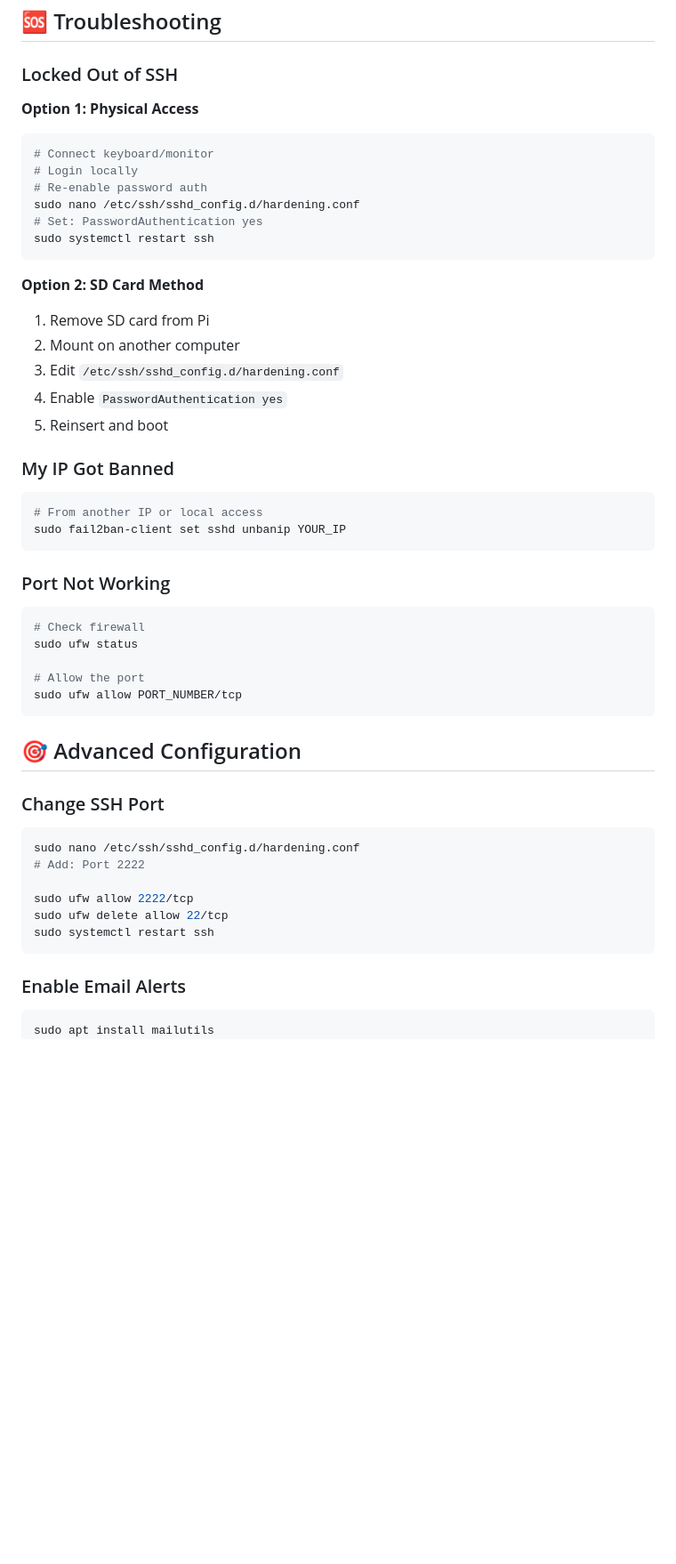
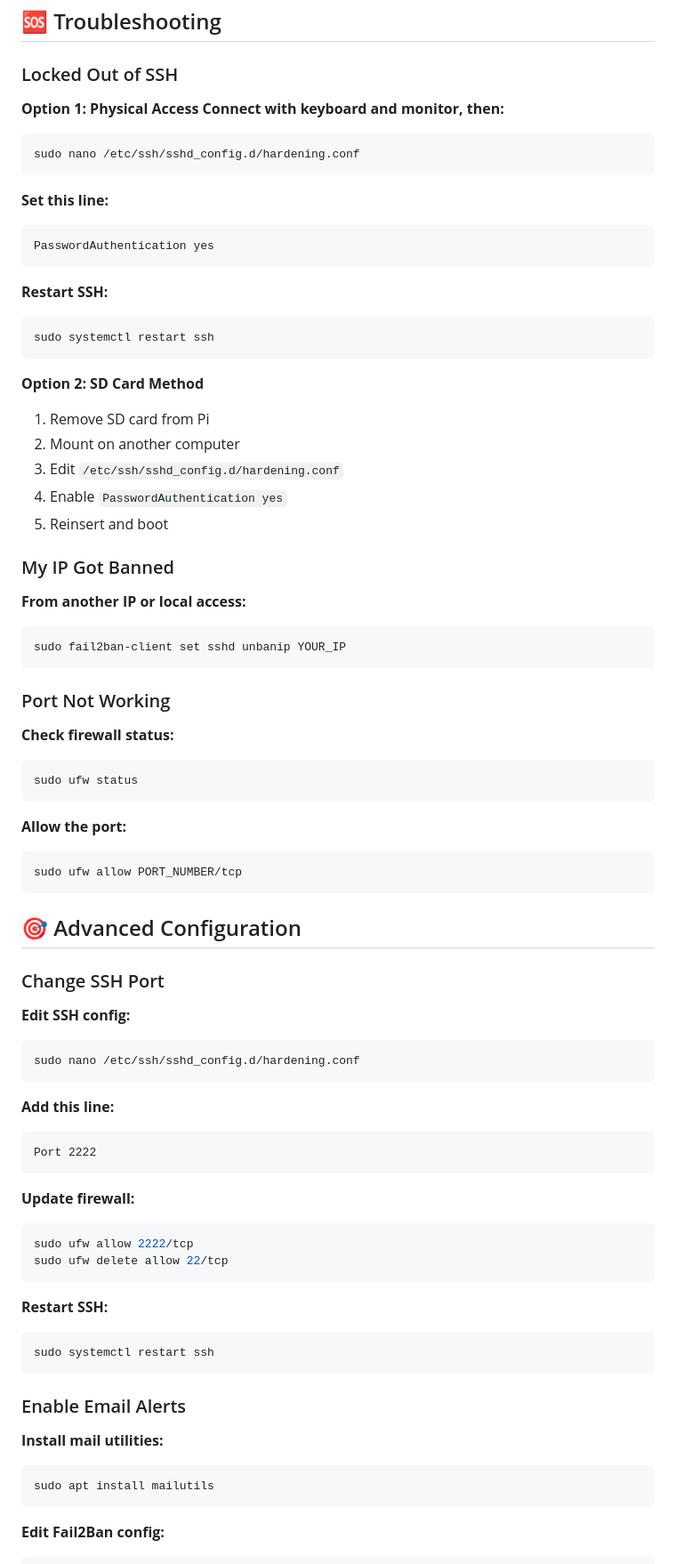
Before and after one commit to Sharonhazan/pi-fortress, a Markdown page: README.md, the part around one of its changes. Shown at 89% size. Rendered like a GitHub page; blank space fills up the shorter version.

Commit message:
Revise README with installation and security steps
Updated installation instructions and added details for SSH configuration, firewall rules, and security checks.

````diff
--- a/README.md
+++ b/README.md
@@ -242,12 +270,18 @@ sudo tail -f /var/log/auth.log
 ### Locked Out of SSH
 
 **Option 1: Physical Access**
+**Connect with keyboard and monitor, then:**
 ```bash
-# Connect keyboard/monitor
-# Login locally
-# Re-enable password auth
 sudo nano /etc/ssh/sshd_config.d/hardening.conf
-# Set: PasswordAuthentication yes
+```
+
+**Set this line:**
+```
+PasswordAuthentication yes
+```
+
+**Restart SSH:**
+```bash
 sudo systemctl restart ssh
 ```
 
@@ -260,18 +294,20 @@ sudo systemctl restart ssh
 
 ### My IP Got Banned
 
+**From another IP or local access:**
 ```bash
-# From another IP or local access
 sudo fail2ban-client set sshd unbanip YOUR_IP
 ```
 
 ### Port Not Working
 
+**Check firewall status:**
 ```bash
-# Check firewall
 sudo ufw status
+```
 
-# Allow the port
+**Allow the port:**
+```bash
 sudo ufw allow PORT_NUMBER/tcp
 ```
 
@@ -279,17 +315,34 @@ sudo ufw allow PORT_NUMBER/tcp
 
 ### Change SSH Port
 
+**Edit SSH config:**
 ```bash
 sudo nano /etc/ssh/sshd_config.d/hardening.conf
-# Add: Port 2222
+```
 
+**Add this line:**
+```
+Port 2222
+```
+
+**Update firewall:**
+```bash
 sudo ufw allow 2222/tcp
 sudo ufw delete allow 22/tcp
+```
+
+**Restart SSH:**
+```bash
 sudo systemctl restart ssh
 ```
 
 ### Enable Email Alerts
 
+**Install mail utilities:**
 ```bash
 sudo apt install mailutils
+```
+
+**Edit Fail2Ban config:**
+```bash
 sudo nano /etc/fail2ban/jail.local
````
Also changed, not shown: other parts of README.md (+65 -19 lines).
